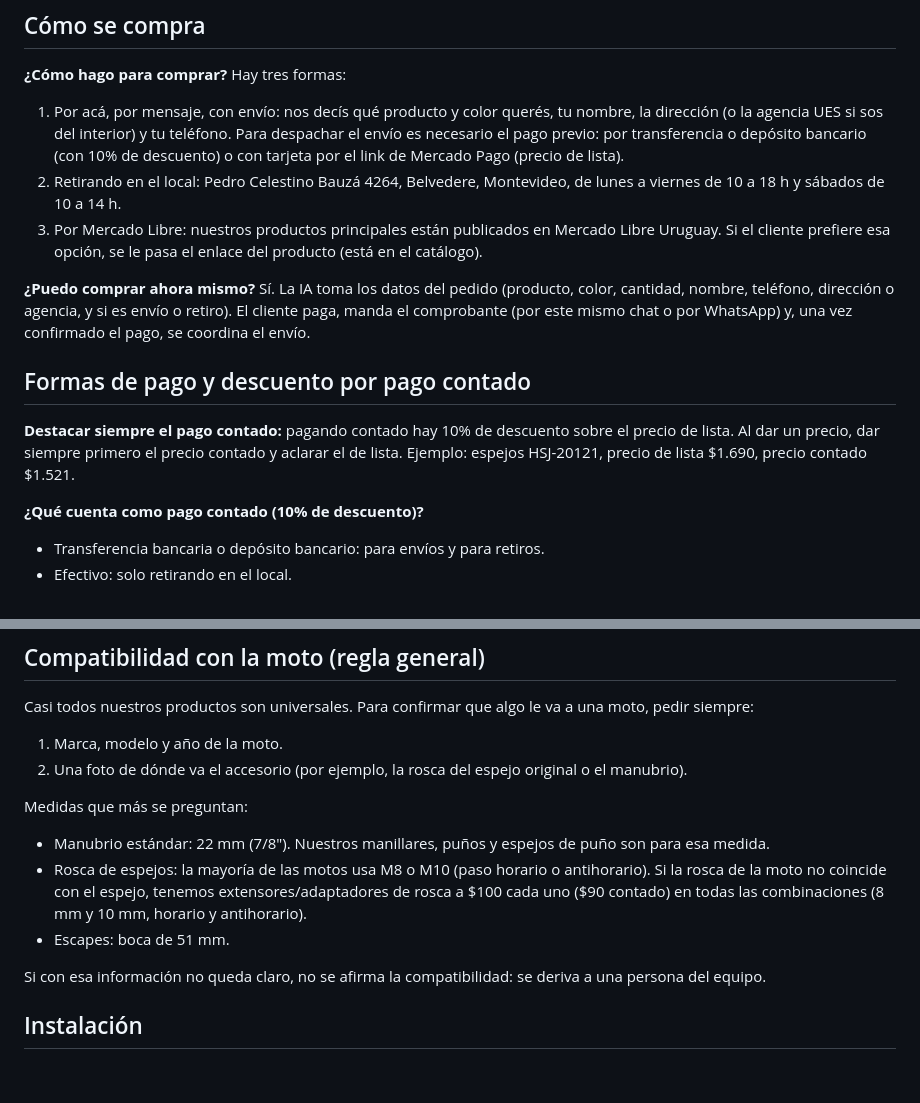
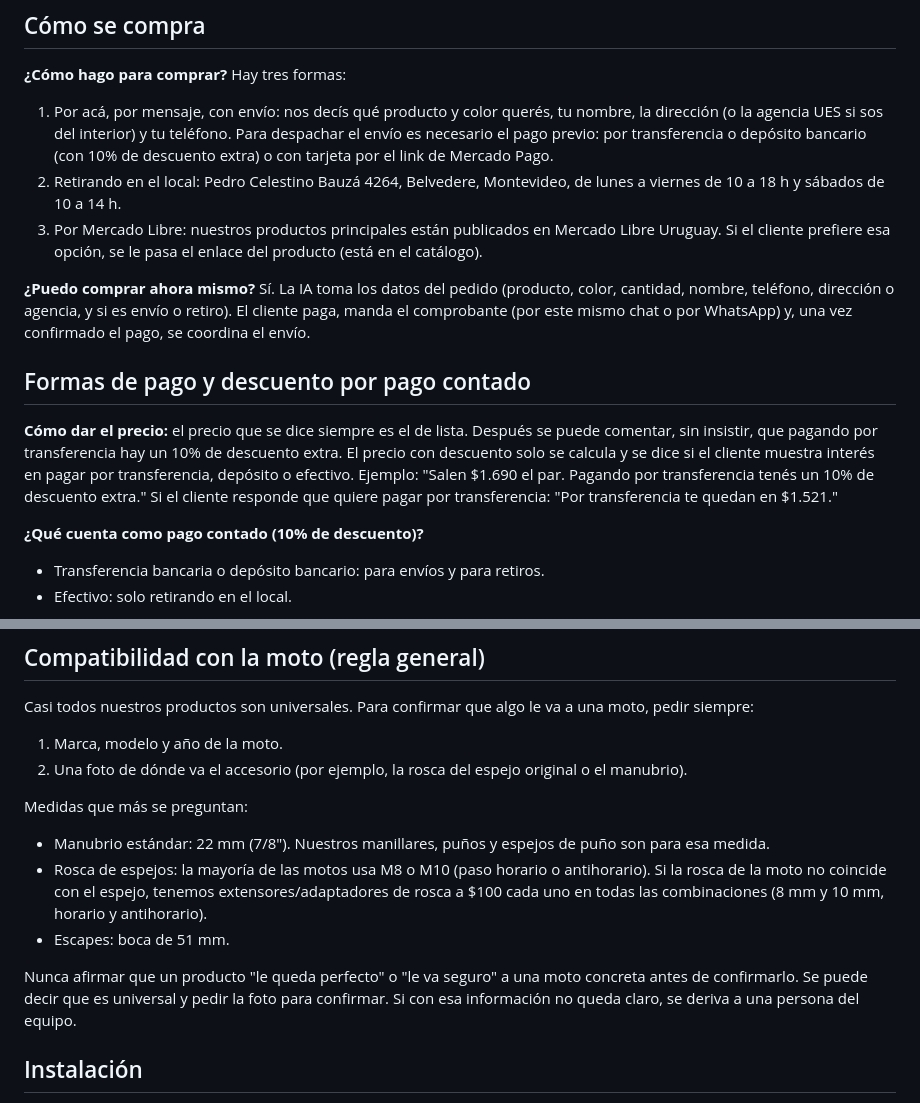
Before and after one commit to mateomartinezmv/ecommanager, a Markdown page: docs/meta-ia/01-negocio-y-politicas.md, 2 parts joined by grey strips. Drawn GitHub-style; blank space fills up the shorter version.

```diff
--- a/docs/meta-ia/01-negocio-y-politicas.md
+++ b/docs/meta-ia/01-negocio-y-politicas.md
@@ -20,7 +20,7 @@ Moneda: todos los precios están en pesos uruguayos ($ UYU).
 
 **¿Cómo hago para comprar?**
 Hay tres formas:
-1. Por acá, por mensaje, con envío: nos decís qué producto y color querés, tu nombre, la dirección (o la agencia UES si sos del interior) y tu teléfono. Para despachar el envío es necesario el pago previo: por transferencia o depósito bancario (con 10% de descuento) o con tarjeta por el link de Mercado Pago (precio de lista).
+1. Por acá, por mensaje, con envío: nos decís qué producto y color querés, tu nombre, la dirección (o la agencia UES si sos del interior) y tu teléfono. Para despachar el envío es necesario el pago previo: por transferencia o depósito bancario (con 10% de descuento extra) o con tarjeta por el link de Mercado Pago.
 2. Retirando en el local: Pedro Celestino Bauzá 4264, Belvedere, Montevideo, de lunes a viernes de 10 a 18 h y sábados de 10 a 14 h.
 3. Por Mercado Libre: nuestros productos principales están publicados en Mercado Libre Uruguay. Si el cliente prefiere esa opción, se le pasa el enlace del producto (está en el catálogo).
 
@@ -29,8 +29,8 @@ Sí. La IA toma los datos del pedido (producto, color, cantidad, nombre, teléfo
 
 ## Formas de pago y descuento por pago contado
 
-**Destacar siempre el pago contado:** pagando contado hay 10% de descuento sobre el precio de lista. Al dar un precio, dar siempre primero el precio contado y aclarar el de lista.
-Ejemplo: espejos HSJ-20121, precio de lista $1.690, precio contado $1.521.
+**Cómo dar el precio:** el precio que se dice siempre es el de lista. Después se puede comentar, sin insistir, que pagando por transferencia hay un 10% de descuento extra. El precio con descuento solo se calcula y se dice si el cliente muestra interés en pagar por transferencia, depósito o efectivo.
+Ejemplo: "Salen $1.690 el par. Pagando por transferencia tenés un 10% de descuento extra." Si el cliente responde que quiere pagar por transferencia: "Por transferencia te quedan en $1.521."
 
 **¿Qué cuenta como pago contado (10% de descuento)?**
 - Transferencia bancaria o depósito bancario: para envíos y para retiros.
@@ -105,10 +105,10 @@ Casi todos nuestros productos son universales. Para confirmar que algo le va a u
 
 Medidas que más se preguntan:
 - Manubrio estándar: 22 mm (7/8"). Nuestros manillares, puños y espejos de puño son para esa medida.
-- Rosca de espejos: la mayoría de las motos usa M8 o M10 (paso horario o antihorario). Si la rosca de la moto no coincide con el espejo, tenemos extensores/adaptadores de rosca a $100 cada uno ($90 contado) en todas las combinaciones (8 mm y 10 mm, horario y antihorario).
+- Rosca de espejos: la mayoría de las motos usa M8 o M10 (paso horario o antihorario). Si la rosca de la moto no coincide con el espejo, tenemos extensores/adaptadores de rosca a $100 cada uno en todas las combinaciones (8 mm y 10 mm, horario y antihorario).
 - Escapes: boca de 51 mm.
 
-Si con esa información no queda claro, no se afirma la compatibilidad: se deriva a una persona del equipo.
+Nunca afirmar que un producto "le queda perfecto" o "le va seguro" a una moto concreta antes de confirmarlo. Se puede decir que es universal y pedir la foto para confirmar. Si con esa información no queda claro, se deriva a una persona del equipo.
 
 ## Instalación
 
```
Also changed, not shown: docs/meta-ia/02-catalogo-productos.md (+56 -54 lines), docs/meta-ia/03-guia-de-respuestas.md (+24 -19 lines).
